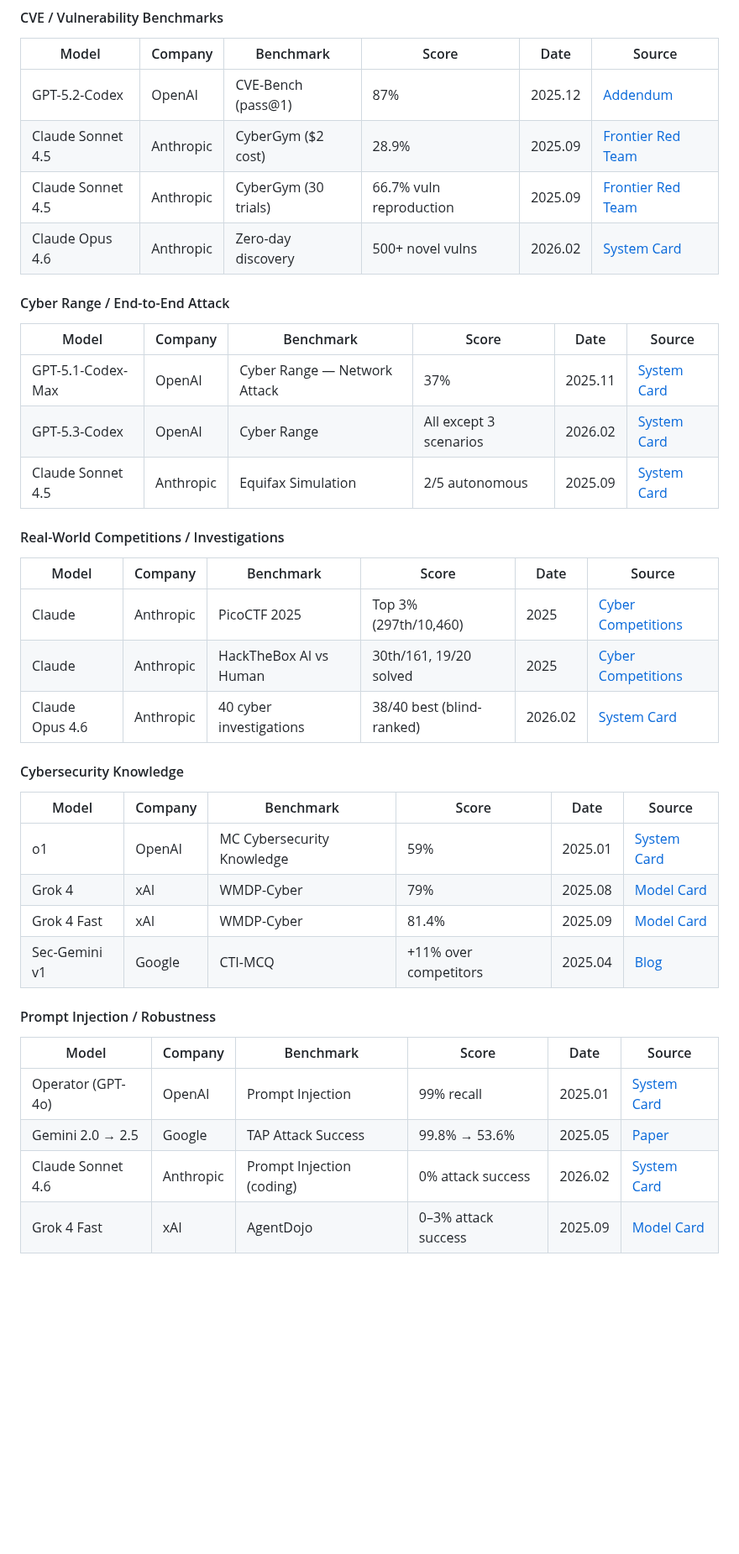
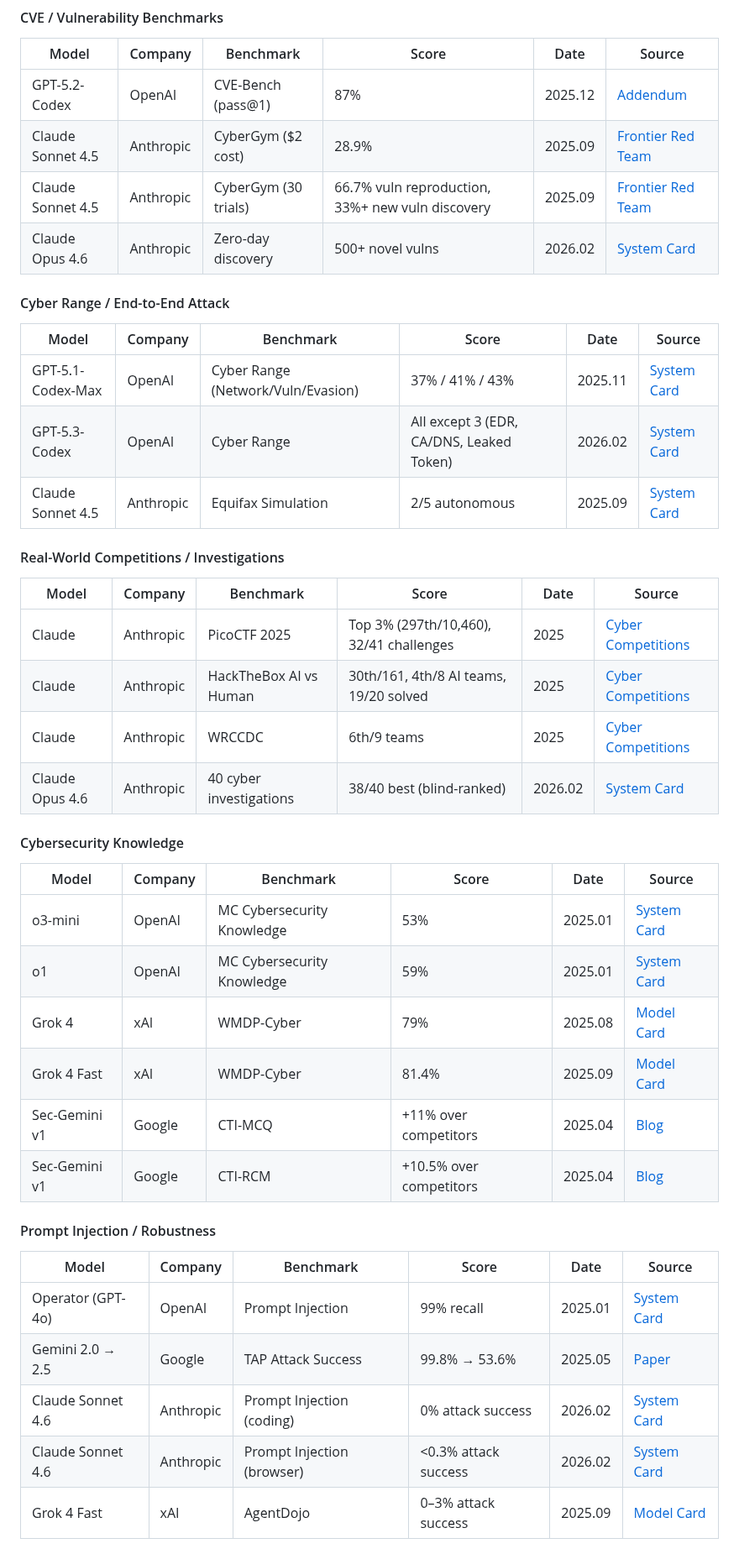
Before and after one commit to ugonfor/awesome-ai-cybersecurity, a Markdown page: README.md, the part around one of its changes. Shown at 84% size. Drawn GitHub-style; folded sections open; blank space fills up the shorter version.

```diff
--- a/README.md
+++ b/README.md
@@ -192,33 +204,36 @@ Each company has its own framework for evaluating cybersecurity risk:
 |---|---|---|---|---|---|
 | GPT-5.2-Codex | OpenAI | CVE-Bench (pass@1) | 87% | 2025.12 | [Addendum](https://cdn.openai.com/pdf/ac7c37ae-7f4c-4442-b741-2eabdeaf77e0/oai_5_2_Codex.pdf) |
 | Claude Sonnet 4.5 | Anthropic | CyberGym ($2 cost) | 28.9% | 2025.09 | [Frontier Red Team](https://red.anthropic.com/2025/ai-for-cyber-defenders/) |
-| Claude Sonnet 4.5 | Anthropic | CyberGym (30 trials) | 66.7% vuln reproduction | 2025.09 | [Frontier Red Team](https://red.anthropic.com/2025/ai-for-cyber-defenders/) |
+| Claude Sonnet 4.5 | Anthropic | CyberGym (30 trials) | 66.7% vuln reproduction, 33%+ new vuln discovery | 2025.09 | [Frontier Red Team](https://red.anthropic.com/2025/ai-for-cyber-defenders/) |
 | Claude Opus 4.6 | Anthropic | Zero-day discovery | 500+ novel vulns | 2026.02 | [System Card](https://anthropic.com/claude-opus-4-6-system-card) |
 
 #### Cyber Range / End-to-End Attack
 
 | Model | Company | Benchmark | Score | Date | Source |
 |---|---|---|---|---|---|
-| GPT-5.1-Codex-Max | OpenAI | Cyber Range — Network Attack | 37% | 2025.11 | [System Card](https://cdn.openai.com/pdf/2a7d98b1-57e5-4147-8d0e-683894d782ae/5p1_codex_max_card_03.pdf) |
-| GPT-5.3-Codex | OpenAI | Cyber Range | All except 3 scenarios | 2026.02 | [System Card](https://cdn.openai.com/pdf/23eca107-a9b1-4d2c-b156-7deb4fbc697c/GPT-5-3-Codex-System-Card-02.pdf) |
+| GPT-5.1-Codex-Max | OpenAI | Cyber Range (Network/Vuln/Evasion) | 37% / 41% / 43% | 2025.11 | [System Card](https://cdn.openai.com/pdf/2a7d98b1-57e5-4147-8d0e-683894d782ae/5p1_codex_max_card_03.pdf) |
+| GPT-5.3-Codex | OpenAI | Cyber Range | All except 3 (EDR, CA/DNS, Leaked Token) | 2026.02 | [System Card](https://cdn.openai.com/pdf/23eca107-a9b1-4d2c-b156-7deb4fbc697c/GPT-5-3-Codex-System-Card-02.pdf) |
 | Claude Sonnet 4.5 | Anthropic | Equifax Simulation | 2/5 autonomous | 2025.09 | [System Card](https://www.anthropic.com/claude-sonnet-4-5-system-card) |
 
 #### Real-World Competitions / Investigations
 
 | Model | Company | Benchmark | Score | Date | Source |
 |---|---|---|---|---|---|
-| Claude | Anthropic | PicoCTF 2025 | Top 3% (297th/10,460) | 2025 | [Cyber Competitions](https://red.anthropic.com/2025/cyber-competitions/) |
-| Claude | Anthropic | HackTheBox AI vs Human | 30th/161, 19/20 solved | 2025 | [Cyber Competitions](https://red.anthropic.com/2025/cyber-competitions/) |
+| Claude | Anthropic | PicoCTF 2025 | Top 3% (297th/10,460), 32/41 challenges | 2025 | [Cyber Competitions](https://red.anthropic.com/2025/cyber-competitions/) |
+| Claude | Anthropic | HackTheBox AI vs Human | 30th/161, 4th/8 AI teams, 19/20 solved | 2025 | [Cyber Competitions](https://red.anthropic.com/2025/cyber-competitions/) |
+| Claude | Anthropic | WRCCDC | 6th/9 teams | 2025 | [Cyber Competitions](https://red.anthropic.com/2025/cyber-competitions/) |
 | Claude Opus 4.6 | Anthropic | 40 cyber investigations | 38/40 best (blind-ranked) | 2026.02 | [System Card](https://anthropic.com/claude-opus-4-6-system-card) |
 
 #### Cybersecurity Knowledge
 
 | Model | Company | Benchmark | Score | Date | Source |
 |---|---|---|---|---|---|
+| o3-mini | OpenAI | MC Cybersecurity Knowledge | 53% | 2025.01 | [System Card](https://cdn.openai.com/o3-mini-system-card-feb10.pdf) |
 | o1 | OpenAI | MC Cybersecurity Knowledge | 59% | 2025.01 | [System Card](https://cdn.openai.com/o3-mini-system-card-feb10.pdf) |
 | Grok 4 | xAI | WMDP-Cyber | 79% | 2025.08 | [Model Card](https://data.x.ai/2025-08-20-grok-4-model-card.pdf) |
 | Grok 4 Fast | xAI | WMDP-Cyber | 81.4% | 2025.09 | [Model Card](https://data.x.ai/2025-09-19-grok-4-fast-model-card.pdf) |
 | Sec-Gemini v1 | Google | CTI-MCQ | +11% over competitors | 2025.04 | [Blog](https://security.googleblog.com/2025/04/google-launches-sec-gemini-v1-new.html) |
+| Sec-Gemini v1 | Google | CTI-RCM | +10.5% over competitors | 2025.04 | [Blog](https://security.googleblog.com/2025/04/google-launches-sec-gemini-v1-new.html) |
 
 #### Prompt Injection / Robustness
 
@@ -227,6 +242,7 @@ Each company has its own framework for evaluating cybersecurity risk:
 | Operator (GPT-4o) | OpenAI | Prompt Injection | 99% recall | 2025.01 | [System Card](https://cdn.openai.com/operator_system_card.pdf) |
 | Gemini 2.0 → 2.5 | Google | TAP Attack Success | 99.8% → 53.6% | 2025.05 | [Paper](https://arxiv.org/abs/2505.14534) |
 | Claude Sonnet 4.6 | Anthropic | Prompt Injection (coding) | 0% attack success | 2026.02 | [System Card](https://anthropic.com/claude-sonnet-4-6-system-card) |
+| Claude Sonnet 4.6 | Anthropic | Prompt Injection (browser) | <0.3% attack success | 2026.02 | [System Card](https://anthropic.com/claude-sonnet-4-6-system-card) |
 | Grok 4 Fast | xAI | AgentDojo | 0–3% attack success | 2025.09 | [Model Card](https://data.x.ai/2025-09-19-grok-4-fast-model-card.pdf) |
 
 #### Misuse / Behavioral
```
Also changed, not shown: other parts of README.md (+22 -6 lines).
